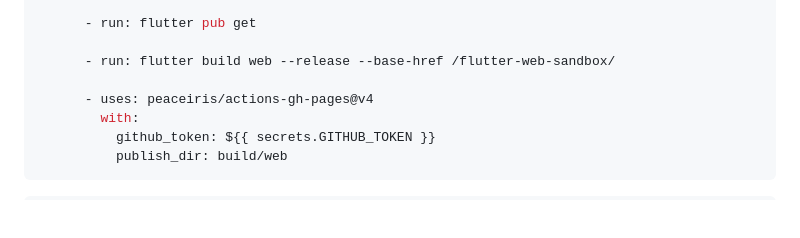
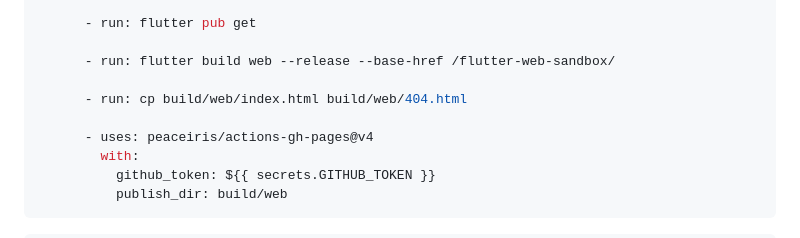
Before and after one commit to kazweda/flutter-web-sandbox, a Markdown page: docs/setup-flutter-web-github-pages.md, the part around the change. Rendered like a GitHub page; blank space fills up the shorter version.

Commit message:
add 404 page

```diff
--- a/docs/setup-flutter-web-github-pages.md
+++ b/docs/setup-flutter-web-github-pages.md
@@ -123,6 +123,8 @@ jobs:
 
       - run: flutter build web --release --base-href /flutter-web-sandbox/
 
+      - run: cp build/web/index.html build/web/404.html
+
       - uses: peaceiris/actions-gh-pages@v4
         with:
           github_token: ${{ secrets.GITHUB_TOKEN }}
```
